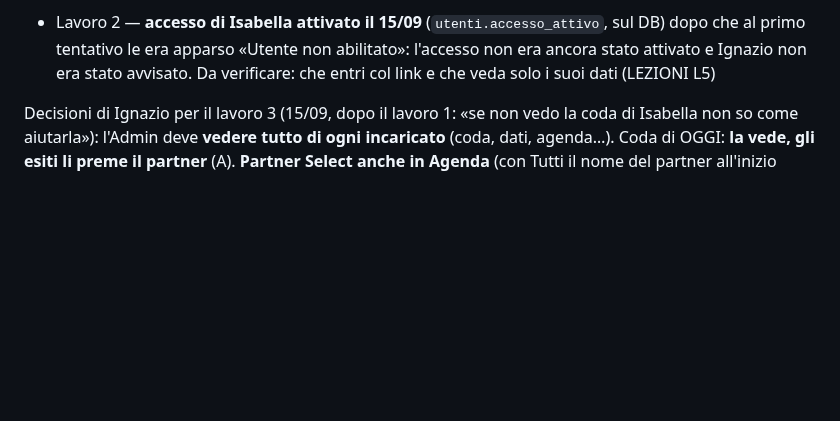
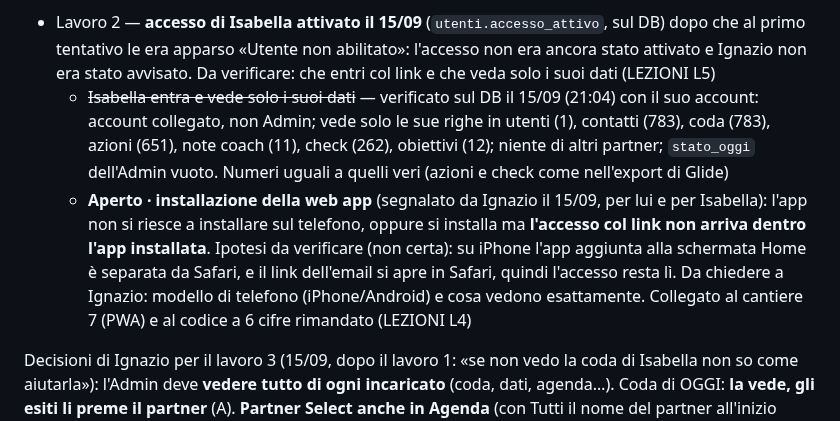
Before and after one commit to IgnazioF321621/mb21, a Markdown page: CANTIERI.md, the part around the change. Drawn GitHub-style; blank space fills up the shorter version.

Commit message:
CANTIERI 15: Isabella vede solo i suoi dati (verificato sul DB); aperto il problema di installazione e accesso da link
Co-Authored-By: Claude Opus 5 <noreply@anthropic.com>

```diff
--- a/CANTIERI.md
+++ b/CANTIERI.md
@@ -30,6 +30,8 @@ Decisioni di Ignazio (15/09, domande chiuse):
 
 Lavori: ~~1) Partner Select (sola lettura) nelle 4 pagine + «Tutti»~~ · ~~3) Admin vede e corregge i dati del partner scelto~~ (anticipato) · 2) accesso di Isabella e prove
 - Lavoro 2 — **accesso di Isabella attivato il 15/09** (`utenti.accesso_attivo`, sul DB) dopo che al primo tentativo le era apparso «Utente non abilitato»: l'accesso non era ancora stato attivato e Ignazio non era stato avvisato. Da verificare: che entri col link e che veda solo i suoi dati (LEZIONI L5)
+  - ~~Isabella entra e vede solo i suoi dati~~ — verificato sul DB il 15/09 (21:04) con il suo account: account collegato, non Admin; vede solo le sue righe in utenti (1), contatti (783), coda (783), azioni (651), note coach (11), check (262), obiettivi (12); niente di altri partner; `stato_oggi` dell'Admin vuoto. Numeri uguali a quelli veri (azioni e check come nell'export di Glide)
+  - **Aperto · installazione della web app** (segnalato da Ignazio il 15/09, per lui e per Isabella): l'app non si riesce a installare sul telefono, oppure si installa ma **l'accesso col link non arriva dentro l'app installata**. Ipotesi da verificare (non certa): su iPhone l'app aggiunta alla schermata Home è separata da Safari, e il link dell'email si apre in Safari, quindi l'accesso resta lì. Da chiedere a Ignazio: modello di telefono (iPhone/Android) e cosa vedono esattamente. Collegato al cantiere 7 (PWA) e al codice a 6 cifre rimandato (LEZIONI L4)
 
 Decisioni di Ignazio per il lavoro 3 (15/09, dopo il lavoro 1: «se non vedo la coda di Isabella non so come aiutarla»): l'Admin deve **vedere tutto di ogni incaricato** (coda, dati, agenda…). Coda di OGGI: **la vede, gli esiti li preme il partner** (A). **Partner Select anche in Agenda** (con Tutti il nome del partner all'inizio della riga). Correzioni: **tutto come sui propri dati, a nome del partner**, riquadro arancione; Tutti solo lettura
 - ~~Lavoro 3~~ — fatto il 15/09: migrazione `admin_su_partner` (coda e stato di oggi del partner per l'Admin, esito al proprietario del contatto), regole provate sul DB (Admin / partner, poi annullate), Agenda con Partner Select, salvataggi a nome del partner scelto. Prove: agenda 18, dashboard 13, lista 10. **Pagina non vista nel browser da Claude: da provare da Ignazio**
```
